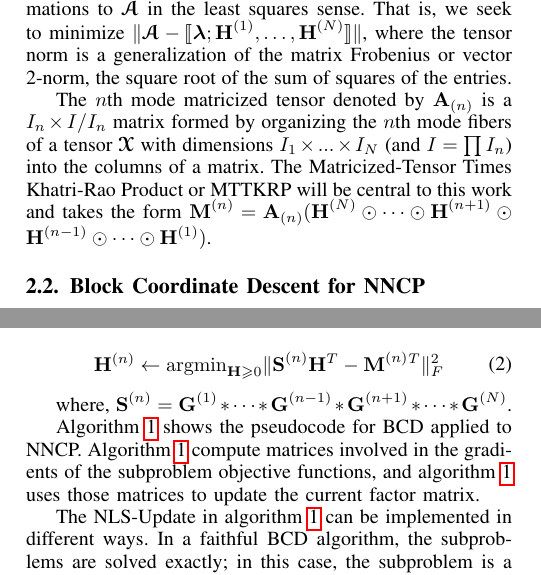
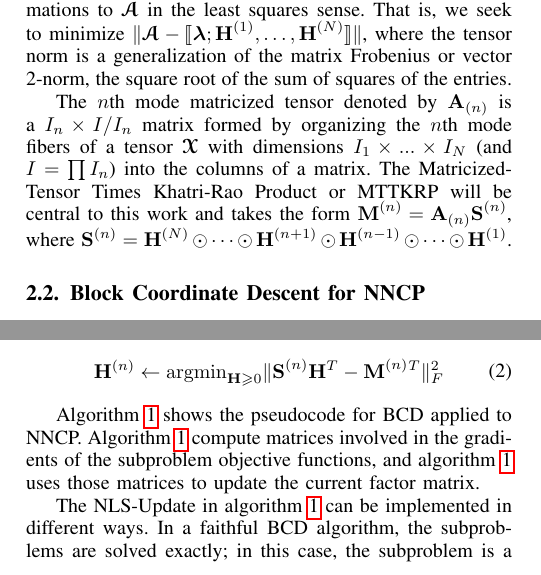
Before and after one commit to ramkikannan/planc, a LaTeX paper (latex/sc18/paper.tex, which reads latex/sc18/prelims.tex): two parts of the columns of page 2 of 11, joined at a grey line, cut so that both start at the same text. Compiled offline with pdfLaTeX; a missing font is replaced by an installed copy or a similar font; a LaTeX package or settings file that is missing is left out.

Commit message:
modified prelims

```diff
--- a/latex/sc18/prelims.tex
+++ b/latex/sc18/prelims.tex
@@ -28,7 +28,7 @@ In this work, we are interested in NNCP models that are good approximations to $
 That is, we seek to minimize $\|\TA-\CPl\|$, where the tensor norm is a generalization of the matrix Frobenius or vector 2-norm, the square root of the sum of squares of the entries.
 
 The $n$th mode matricized tensor denoted by $\M{A}_{(n)}$ is a $I_n\times I/I_n$ matrix formed by organizing the $n$th mode fibers of a tensor $\T{X}$ with dimensions $I_{1} \times ... \times I_{N}$ (and $I=\prod I_n$) into the columns of a matrix.
-The Matricized-Tensor Times Khatri-Rao Product or MTTKRP will be central to this work and takes the form $\Mn{M}{n} = \Mz{A}{n}( \Mn{H}{N} \Khat \cdots \Khat \Mn{H}{n+1} \Khat \Mn{H}{n-1} \Khat  \cdots \Khat \Mn{H}{1})$.
+The Matricized-Tensor Times Khatri-Rao Product or MTTKRP will be central to this work and takes the form $\Mn{M}{n} = \Mz{A}{n} \Mn{S}{n}$, where $\Mn{S}{n}= \Mn{H}{N} \Khat \cdots \Khat \Mn{H}{n+1} \Khat \Mn{H}{n-1} \Khat  \cdots \Khat \Mn{H}{1}$.
 
 \subsection {Block Coordinate Descent for NNCP}
 
@@ -43,7 +43,7 @@ is solved iteratively for $n = 1 \cdots N$.
 \HH^{(n)} \leftarrow \argmin_{\HH \geq 0} & \| \Mn{S}{n} \HH^T - \Mn{M}{n}^T \|_F^2
 }
 
-where, $\Mn{S}{n} = \Mn{G}{1} \Hada \cdots \Hada \Mn{G}{n-1} \Hada \Mn{G}{n+1} \Hada \cdots \Hada \Mn{G}{N}$.
+%where, $\Mn{S}{n} = \Mn{G}{1} \Hada \cdots \Hada \Mn{G}{n-1} \Hada \Mn{G}{n+1} \Hada \cdots \Hada \Mn{G}{N}$.
 
 \Cref{alg:nncp} shows the pseudocode for BCD applied to NNCP.
 \Cref{line:MTTKRP,line:GH,line:Gn} compute matrices involved in the gradients of the subproblem objective functions, and \cref{line:NLS} uses those matrices to update the current factor matrix.
```
